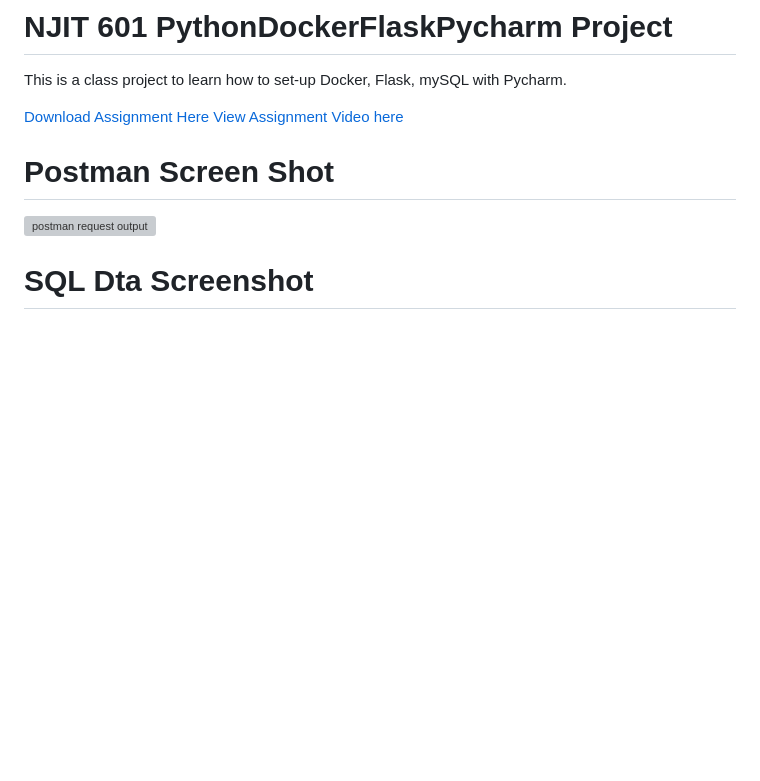
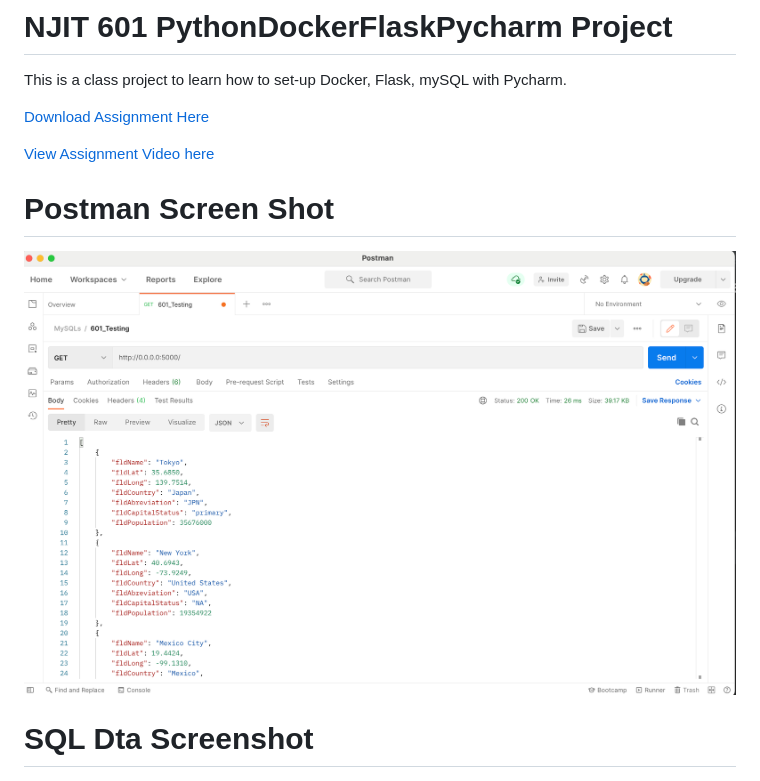
Before and after one commit to AlwaysEpicurus/Web_Forms_with_Flask_Docker_PyCharm_MySQL, a Markdown page: README.MD, the part around the change. GitHub-like rendering; pictures changed too: screenshots/Postman.png (added); blank space fills up the shorter version; grey boxes are pictures that could not be loaded.

Commit message:
Feature: Added shoots Postman.png and query.png and updated README.MD

```diff
--- a/README.MD
+++ b/README.MD
@@ -3,10 +3,13 @@
 This is a class project to learn how to set-up Docker, Flask, mySQL with Pycharm.
 
 [Download Assignment Here](PPFSQL_Assignment.pdf)
+
 [View Assignment Video here]()
 
 # Postman Screen Shot
-![postman request output](screenshots/postman.png)
+
+![postman request output](screenshots/Postman.png)
 
 # SQL Dta Screenshot
+
 ![pychartm data query](screenshots/query.png)
```
Also changed, not shown: screenshots/query.png (added).
